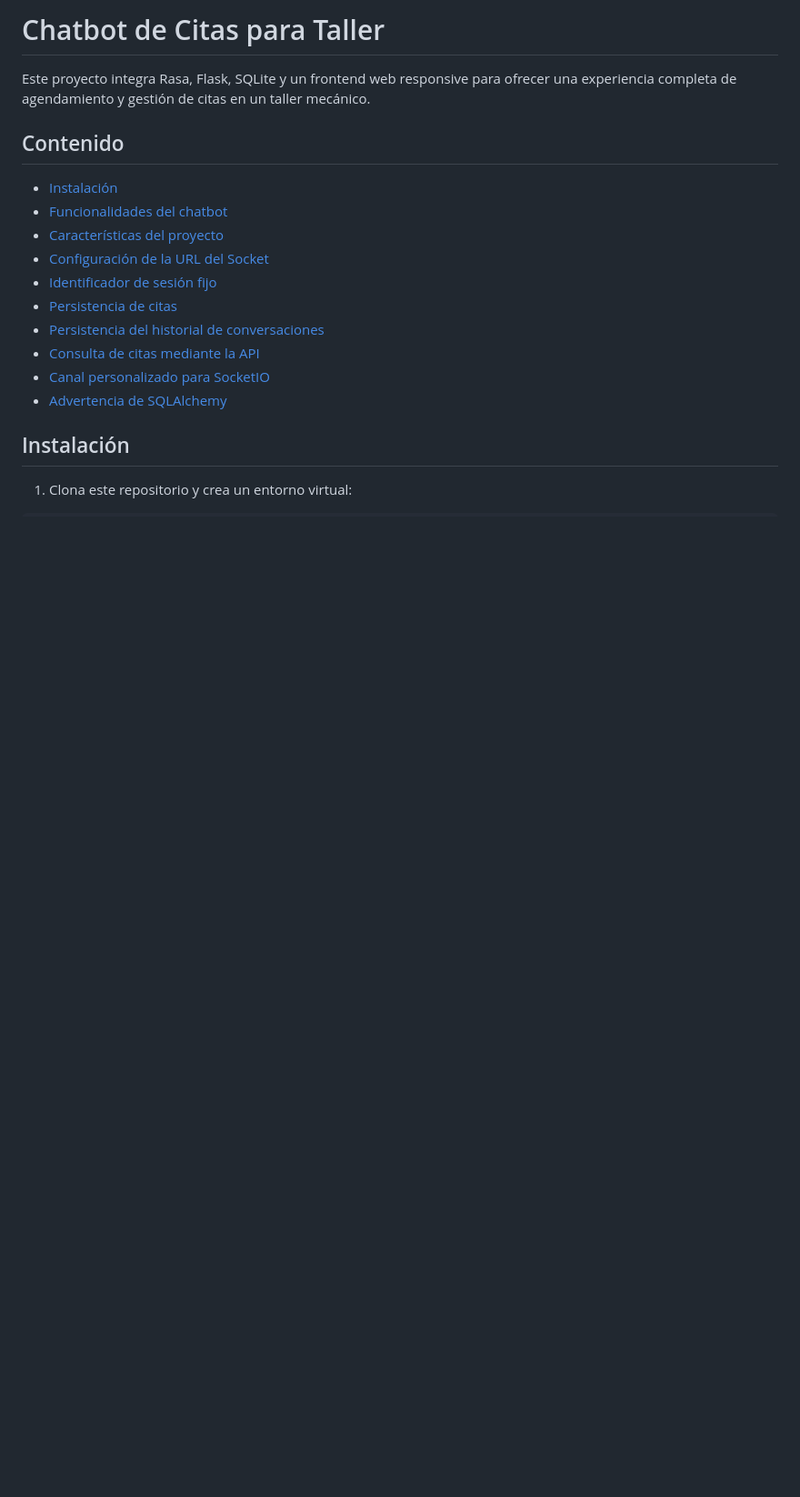
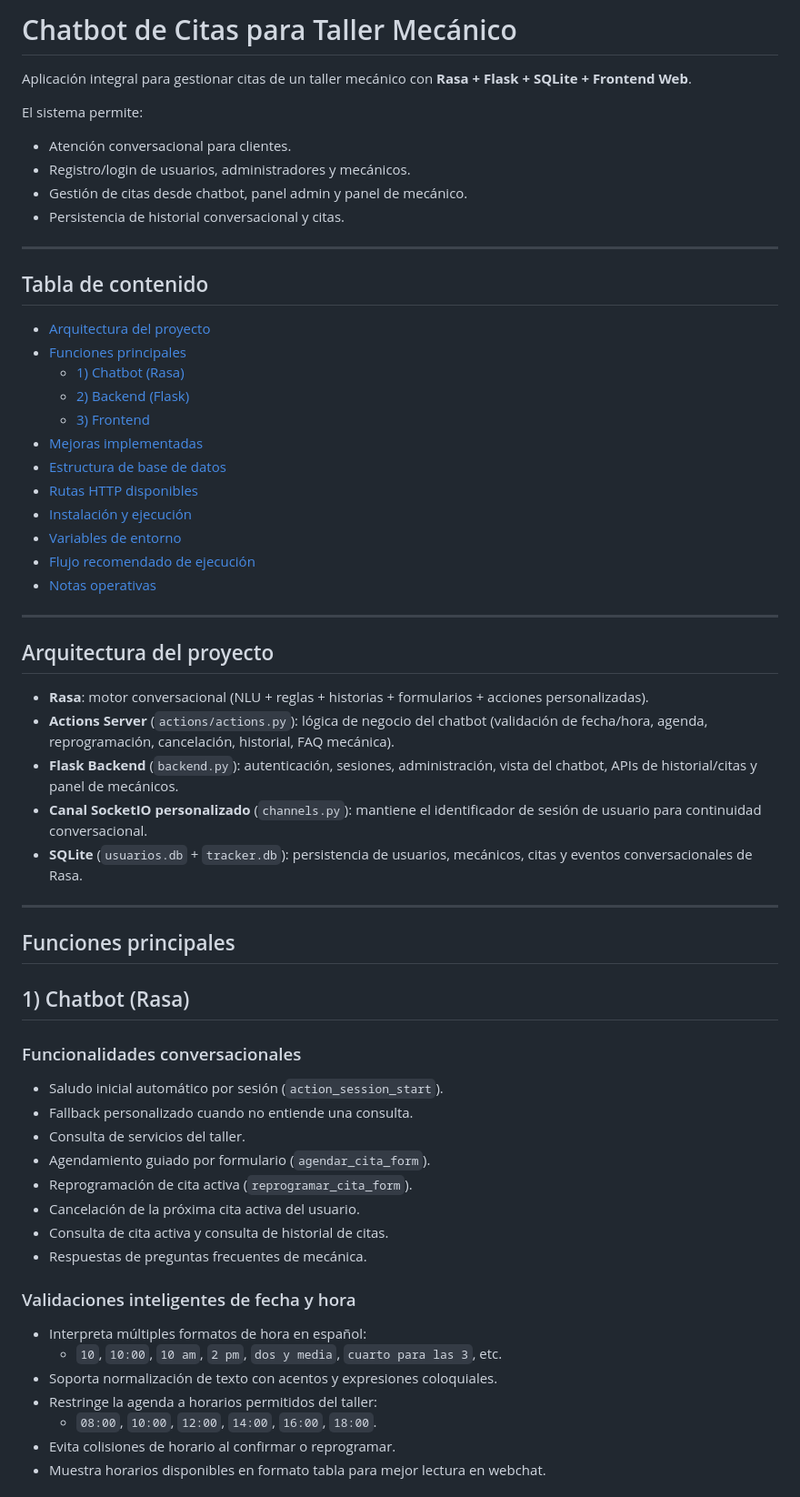
Before and after one commit to Eduardoheredia/chatbot-citas-taller, a Markdown page: README.md, the part around one of its changes. Shown at 91% size. GitHub-like rendering; blank space fills up the shorter version.

Commit message:
docs: actualizar README con funciones y mejoras del proyecto

```diff
--- a/README.md
+++ b/README.md
@@ -1,20 +1,62 @@
-# Chatbot de Citas para Taller
+# Chatbot de Citas para Taller Mecánico
 
-Este proyecto integra Rasa, Flask, SQLite y un frontend web responsive para ofrecer una experiencia completa de agendamiento y gestión de citas en un taller mecánico.
+Aplicación integral para gestionar citas de un taller mecánico con **Rasa + Flask + SQLite + Frontend Web**.
 
-## Contenido
+El sistema permite:
+- Atención conversacional para clientes.
+- Registro/login de usuarios, administradores y mecánicos.
+- Gestión de citas desde chatbot, panel admin y panel de mecánico.
+- Persistencia de historial conversacional y citas.
 
-- [Instalación](#instalación)
-- [Funcionalidades del chatbot](#funcionalidades-del-chatbot)
-- [Características del proyecto](#características-del-proyecto)
-- [Configuración de la URL del Socket](#configuración-de-la-url-del-socket)
-- [Identificador de sesión fijo](#identificador-de-sesión-fijo)
-- [Persistencia de citas](#persistencia-de-citas)
-- [Persistencia del historial de conversaciones](#persistencia-del-historial-de-conversaciones)
-- [Consulta de citas mediante la API](#consulta-de-citas-mediante-la-api)
-- [Canal personalizado para SocketIO](#canal-personalizado-para-socketio)
-- [Advertencia de SQLAlchemy](#advertencia-de-sqlalchemy)
+---
 
-## Instalación
+## Tabla de contenido
 
-1. Clona este repositorio y crea un entorno virtual:
+- [Arquitectura del proyecto](#arquitectura-del-proyecto)
+- [Funciones principales](#funciones-principales)
+  - [1) Chatbot (Rasa)](#1-chatbot-rasa)
+  - [2) Backend (Flask)](#2-backend-flask)
+  - [3) Frontend](#3-frontend)
+- [Mejoras implementadas](#mejoras-implementadas)
+- [Estructura de base de datos](#estructura-de-base-de-datos)
+- [Rutas HTTP disponibles](#rutas-http-disponibles)
+- [Instalación y ejecución](#instalación-y-ejecución)
+- [Variables de entorno](#variables-de-entorno)
+- [Flujo recomendado de ejecución](#flujo-recomendado-de-ejecución)
+- [Notas operativas](#notas-operativas)
+
+---
+
+## Arquitectura del proyecto
+
+- **Rasa**: motor conversacional (NLU + reglas + historias + formularios + acciones personalizadas).
+- **Actions Server** (`actions/actions.py`): lógica de negocio del chatbot (validación de fecha/hora, agenda, reprogramación, cancelación, historial, FAQ mecánica).
+- **Flask Backend** (`backend.py`): autenticación, sesiones, administración, vista del chatbot, APIs de historial/citas y panel de mecánicos.
+- **Canal SocketIO personalizado** (`channels.py`): mantiene el identificador de sesión de usuario para continuidad conversacional.
+- **SQLite** (`usuarios.db` + `tracker.db`): persistencia de usuarios, mecánicos, citas y eventos conversacionales de Rasa.
+
+---
+
+## Funciones principales
+
+## 1) Chatbot (Rasa)
+
+### Funcionalidades conversacionales
+- Saludo inicial automático por sesión (`action_session_start`).
+- Fallback personalizado cuando no entiende una consulta.
+- Consulta de servicios del taller.
+- Agendamiento guiado por formulario (`agendar_cita_form`).
+- Reprogramación de cita activa (`reprogramar_cita_form`).
+- Cancelación de la próxima cita activa del usuario.
+- Consulta de cita activa y consulta de historial de citas.
+- Respuestas de preguntas frecuentes de mecánica.
+
+### Validaciones inteligentes de fecha y hora
+- Interpreta múltiples formatos de hora en español:
+  - `10`, `10:00`, `10 am`, `2 pm`, `dos y media`, `cuarto para las 3`, etc.
+- Soporta normalización de texto con acentos y expresiones coloquiales.
+- Restringe la agenda a horarios permitidos del taller:
+  - `08:00`, `10:00`, `12:00`, `14:00`, `16:00`, `18:00`.
+- Evita colisiones de horario al confirmar o reprogramar.
+- Muestra horarios disponibles en formato tabla para mejor lectura en webchat.
+
```
Also changed, not shown: other parts of README.md (+162 -99 lines).
